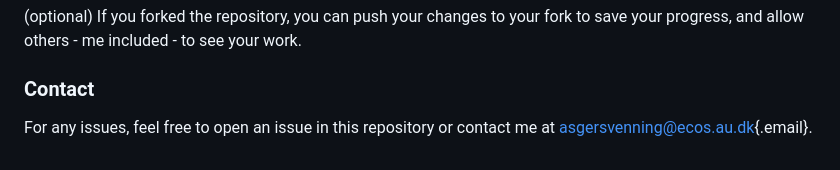
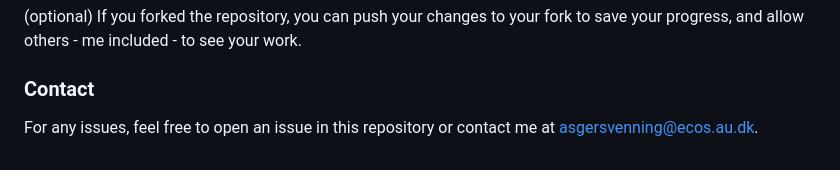
Before and after one commit to asgersvenning/SkillTrainingSession2024, a Markdown page: README.md, the part around the change. Drawn GitHub-style.

Commit message:
Removed mail tag that doesnt work on Github from README

```diff
--- a/README.md
+++ b/README.md
@@ -84,4 +84,4 @@ Work through the tutorial, filling in the code where indicated and answering que
 
 ### Contact
 
-For any issues, feel free to open an issue in this repository or contact me at [asgersvenning\@ecos.au.dk](mailto:asgersvenning@ecos.au.dk){.email}.
+For any issues, feel free to open an issue in this repository or contact me at [asgersvenning\@ecos.au.dk](mailto:asgersvenning@ecos.au.dk).
```
